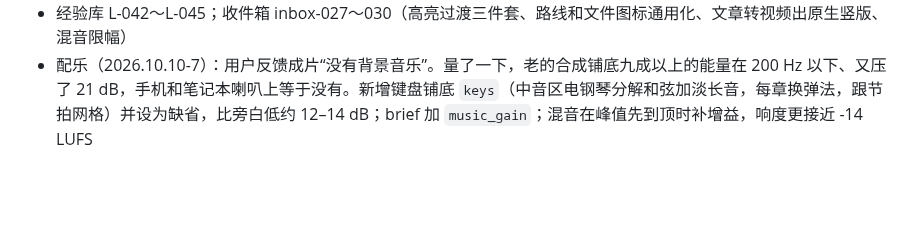
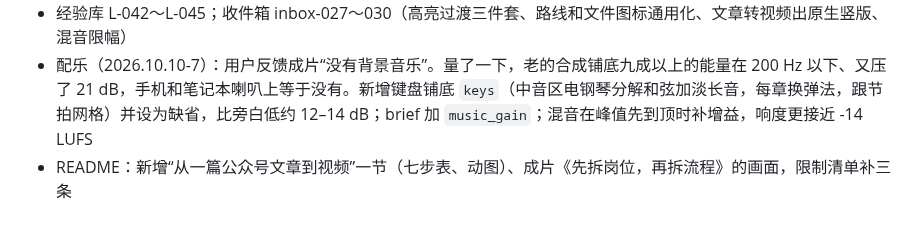
Before and after one commit to chrisopal/narrated-video-studio, a Markdown page: templates/更新记录.md, the part around the change. GitHub-like rendering; blank space fills up the shorter version.

```diff
--- a/templates/更新记录.md
+++ b/templates/更新记录.md
@@ -76,3 +76,4 @@
 - 新脚本 `kit/tts_edge.py`（免费配音，云端工作区也能跑，替掉 `tts.sh`）；回听把英文整词拆成字母再比（PPT、PowerPoint 不再误判）；极限词检查不再把“第一步、第一层”报出来
 - 经验库 L-042～L-045；收件箱 inbox-027～030（高亮过渡三件套、路线和文件图标通用化、文章转视频出原生竖版、混音限幅）
 - 配乐（2026.10.10-7）：用户反馈成片“没有背景音乐”。量了一下，老的合成铺底九成以上的能量在 200 Hz 以下、又压了 21 dB，手机和笔记本喇叭上等于没有。新增键盘铺底 `keys`（中音区电钢琴分解和弦加淡长音，每章换弹法，跟节拍网格）并设为缺省，比旁白低约 12–14 dB；brief 加 `music_gain`；混音在峰值先到顶时补增益，响度更接近 -14 LUFS
+- README：新增“从一篇公众号文章到视频”一节（七步表、动图）、成片《先拆岗位，再拆流程》的画面，限制清单补三条
```
Also changed, not shown: README.md (+28 -4 lines), docs/images/film_article.jpg (added), docs/images/gif_article.gif (added).
